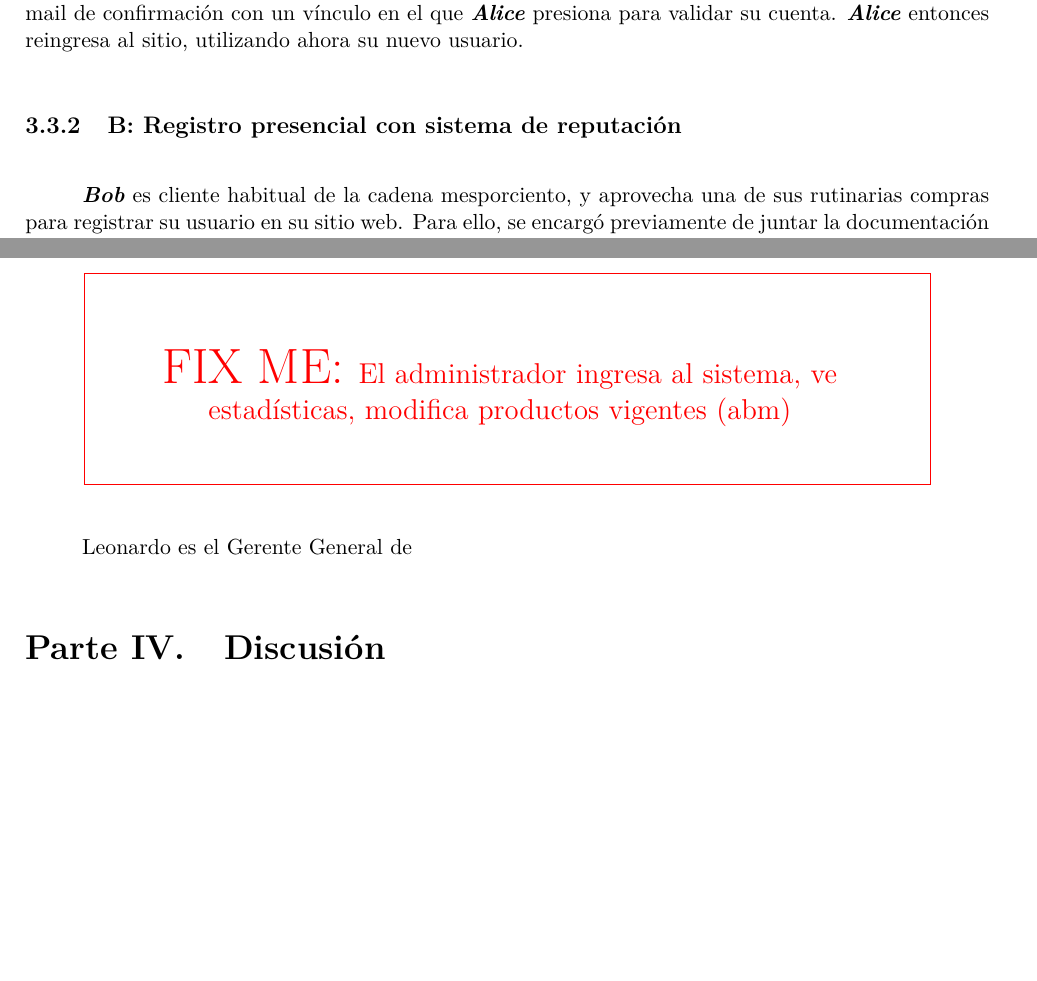
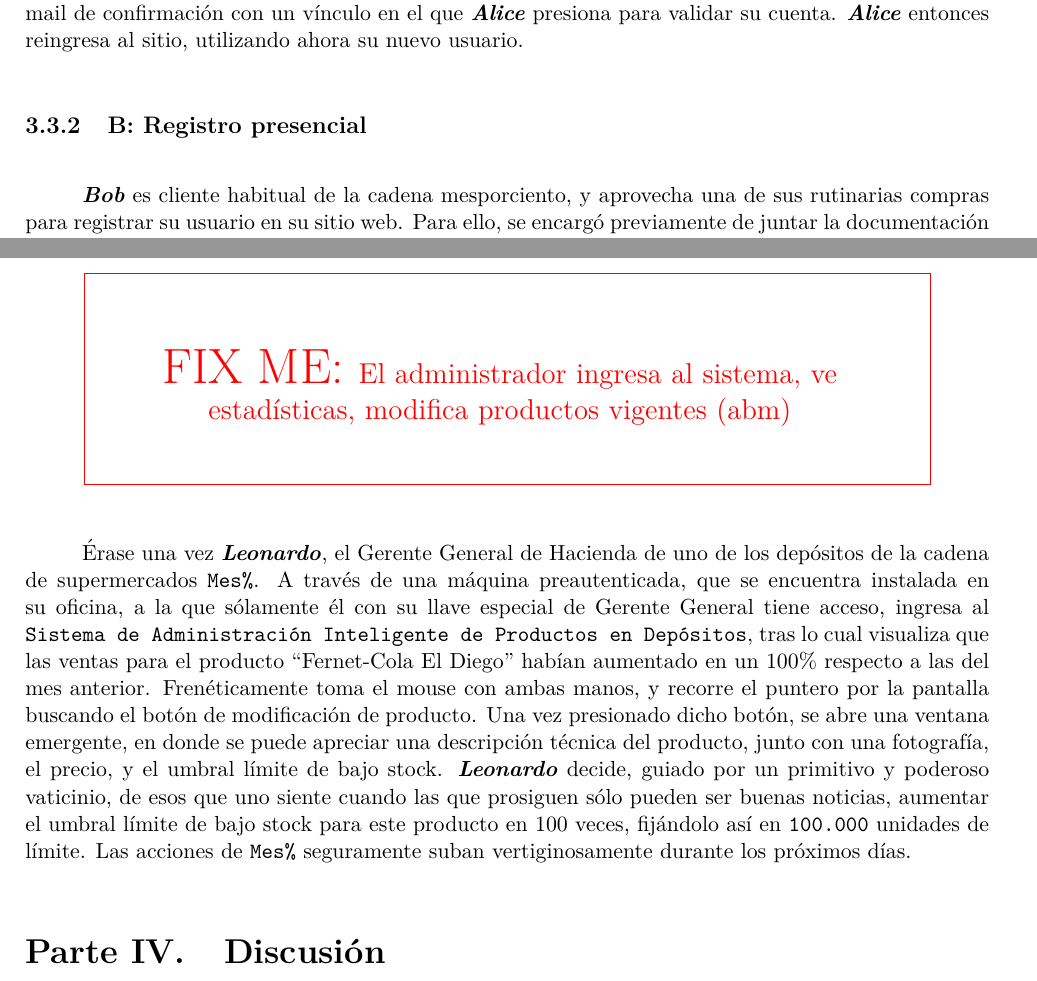
Before and after one commit to lbarrios/uba-dc-isw1_rtp, a LaTeX document (informe/informe.tex, which reads informe/tp1/escenarios.tex): two parts of pages 17 and 21 of 56, joined at a grey line, cut so that both start at the same text. Compiled offline with pdfLaTeX.

Commit message:
Escenarios y trazabilidad

```diff
--- a/informe/tp1/escenarios.tex
+++ b/informe/tp1/escenarios.tex
@@ -19,7 +19,7 @@ correctos, y luego le envía un mail de confirmación con un vínculo en el que
 entonces reingresa al sitio, utilizando ahora su nuevo usuario.
 
 %-- Escenario 2
-\subsubsection{B: Registro presencial con sistema de reputación}
+\subsubsection{B: Registro presencial}
 
 \textbf{\emph{Bob}} es cliente habitual de la cadena mesporciento, y aprovecha
 una de sus rutinarias compras para registrar su usuario en su sitio web. Para
@@ -267,4 +268,20 @@ supera ampliamente el límite estipulado por cliente, aún tras el envío fallid
 \fixme[El administrador ingresa al sistema, ve estadísticas,
 modifica productos vigentes (abm)]
 
-Leonardo es el Gerente General de
+Érase una vez \textbf{\emph{Leonardo}}, el Gerente General de Hacienda de uno
+de los depósitos de la cadena de supermercados \texttt{Mes\%}. A través de una
+máquina preautenticada, que se encuentra instalada en su oficina, a la que
+sólamente él con su llave especial de Gerente General tiene acceso, ingresa al
+\texttt{Sistema de Administración Inteligente de Productos en Depósitos}, tras
+lo cual visualiza que las ventas para el producto ``Fernet-Cola El Diego''
+habían aumentado en un 100\% respecto a las del mes anterior. Frenéticamente
+toma el mouse con ambas manos, y recorre el puntero por la pantalla buscando
+el botón de modificación de producto. Una vez presionado dicho botón, se abre
+una ventana emergente, en donde se puede apreciar una descripción técnica del
+producto, junto con una fotografía, el precio, y el umbral límite de bajo
+stock. \textbf{\emph{Leonardo}} decide, guiado por un primitivo y poderoso
+vaticinio, de esos que uno siente cuando las que prosiguen sólo pueden ser
+buenas noticias, aumentar el umbral límite de bajo stock para este producto en
+100 veces, fijándolo así en \texttt{100.000} unidades de límite. Las acciones
+de \texttt{Mes\%} seguramente suban vertiginosamente durante los próximos
+días.
```
Also changed, not shown: informe/tp1/escenarios.tex (11 more changed lines), 1 other file.
